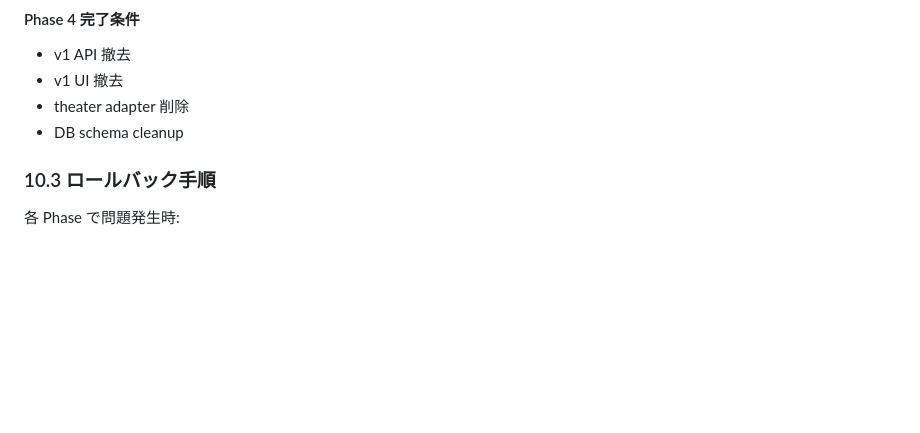
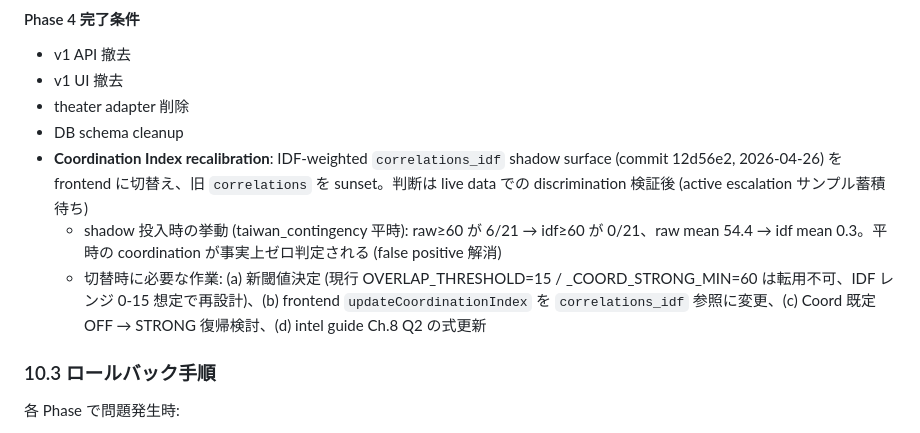
Before and after one commit to kamonegi13/DDoS-Radar, a Markdown page: docs/design/v2-migration.md, the part around the change. Drawn GitHub-style; blank space fills up the shorter version.

Commit message:
docs: v2-migration §10 Phase 4 — add IDF correlations recalibration item
Document the shadow-surface IDF correlations (commit f948b2d) as a
Phase 4 completion criterion alongside v1 sunset. Captures the live
verification numbers (raw≥60: 6/21 → idf≥60: 0/21 in peace-time taiwan
contingency) and the work required for the cutover (new thresholds,
frontend wire-up, Coord default revisit, intel guide refresh).

```diff
--- a/docs/design/v2-migration.md
+++ b/docs/design/v2-migration.md
@@ -734,6 +734,9 @@ v1 で shadow phase に留まる Design W (auto-calibration) を、v2.0 では:
 - v1 UI 撤去
 - theater adapter 削除
 - DB schema cleanup
+- **Coordination Index recalibration**: IDF-weighted `correlations_idf` shadow surface (commit 12d56e2, 2026-04-26) を frontend に切替え、旧 `correlations` を sunset。判断は live data での discrimination 検証後 (active escalation サンプル蓄積待ち)
+  - shadow 投入時の挙動 (taiwan_contingency 平時): raw≥60 が 6/21 → idf≥60 が 0/21、raw mean 54.4 → idf mean 0.3。平時の coordination が事実上ゼロ判定される (false positive 解消)
+  - 切替時に必要な作業: (a) 新閾値決定 (現行 OVERLAP_THRESHOLD=15 / _COORD_STRONG_MIN=60 は転用不可、IDF レンジ 0-15 想定で再設計)、(b) frontend `updateCoordinationIndex` を `correlations_idf` 参照に変更、(c) Coord 既定 OFF → STRONG 復帰検討、(d) intel guide Ch.8 Q2 の式更新
 
 ### 10.3 ロールバック手順
 
```
